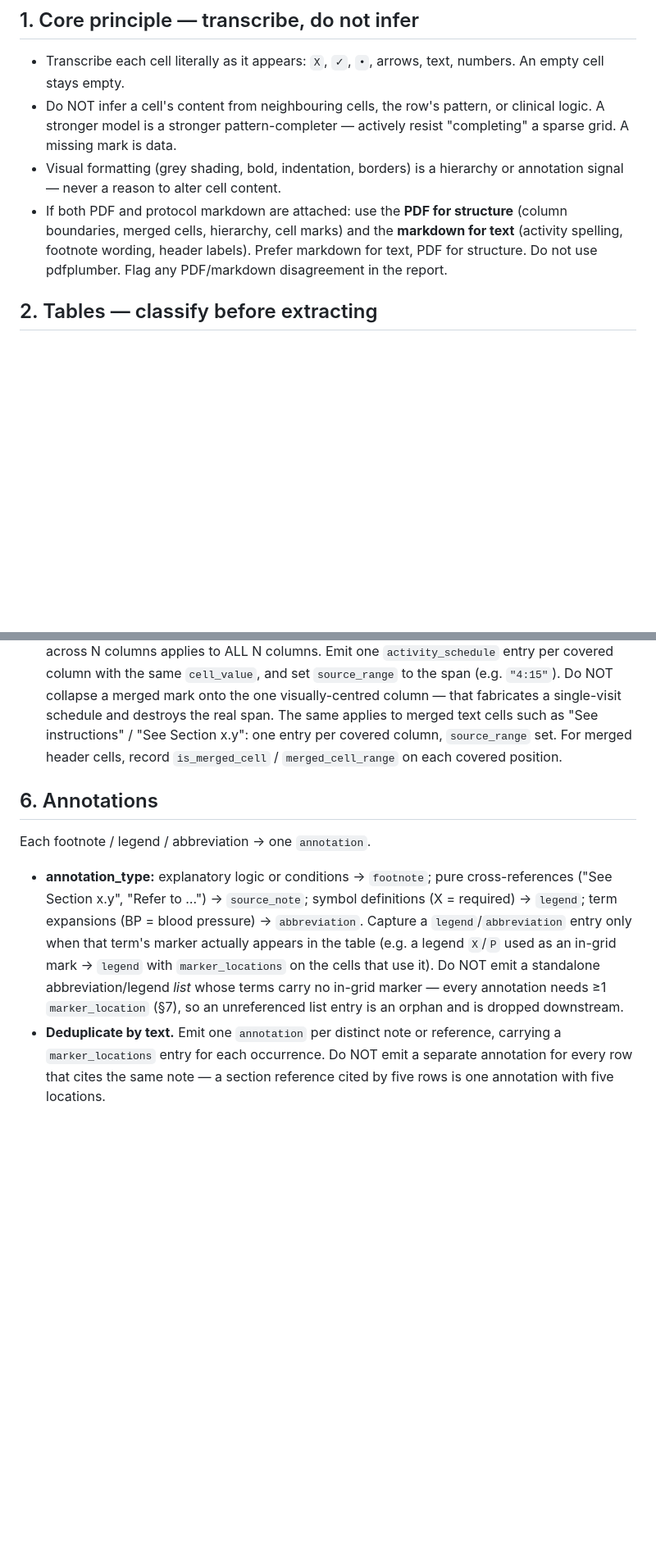
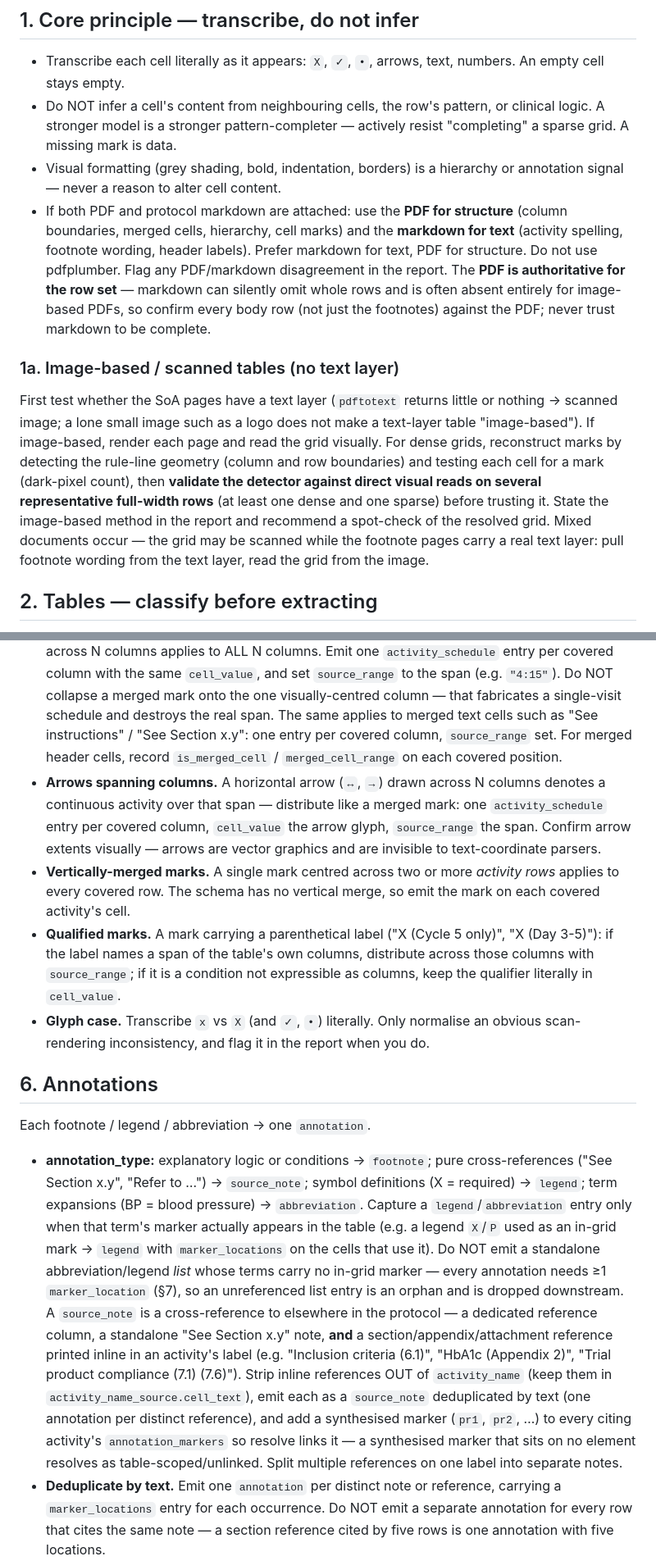
Before and after one commit to kerfors/soa2usdm, a Markdown page: prompts/PDF_TO_JSON_PROMPT.md, 2 parts joined by grey strips. Shown at 82% size. Drawn GitHub-style; blank space fills up the shorter version.

Commit message:
Update PDF_TO_JSON_PROMPT to v3.1.0

```diff
--- a/prompts/PDF_TO_JSON_PROMPT.md
+++ b/prompts/PDF_TO_JSON_PROMPT.md
@@ -14,7 +14,11 @@ Extract the SoA table(s) from the attached protocol directly to `soa-table-extra
 - Transcribe each cell literally as it appears: `X`, `✓`, `•`, arrows, text, numbers. An empty cell stays empty.
 - Do NOT infer a cell's content from neighbouring cells, the row's pattern, or clinical logic. A stronger model is a stronger pattern-completer — actively resist "completing" a sparse grid. A missing mark is data.
 - Visual formatting (grey shading, bold, indentation, borders) is a hierarchy or annotation signal — never a reason to alter cell content.
-- If both PDF and protocol markdown are attached: use the **PDF for structure** (column boundaries, merged cells, hierarchy, cell marks) and the **markdown for text** (activity spelling, footnote wording, header labels). Prefer markdown for text, PDF for structure. Do not use pdfplumber. Flag any PDF/markdown disagreement in the report.
+- If both PDF and protocol markdown are attached: use the **PDF for structure** (column boundaries, merged cells, hierarchy, cell marks) and the **markdown for text** (activity spelling, footnote wording, header labels). Prefer markdown for text, PDF for structure. Do not use pdfplumber. Flag any PDF/markdown disagreement in the report. The **PDF is authoritative for the row set** — markdown can silently omit whole rows and is often absent entirely for image-based PDFs, so confirm every body row (not just the footnotes) against the PDF; never trust markdown to be complete.
+
+### 1a. Image-based / scanned tables (no text layer)
+
+First test whether the SoA pages have a text layer (`pdftotext` returns little or nothing → scanned image; a lone small image such as a logo does not make a text-layer table "image-based"). If image-based, render each page and read the grid visually. For dense grids, reconstruct marks by detecting the rule-line geometry (column and row boundaries) and testing each cell for a mark (dark-pixel count), then **validate the detector against direct visual reads on several representative full-width rows** (at least one dense and one sparse) before trusting it. State the image-based method in the report and recommend a spot-check of the resolved grid. Mixed documents occur — the grid may be scanned while the footnote pages carry a real text layer: pull footnote wording from the text layer, read the grid from the image.
 
 ## 2. Tables — classify before extracting
 
@@ -50,12 +56,16 @@ Each activity row → one `activity`.
 - Clean markers out of `cell_value` into `annotation_markers` (`Xᵃ` → `cell_value: "X"`, `annotation_markers: "a"`).
 - A legend-defined in-grid scheduling mark stays as a `cell_value`, not an annotation — e.g. keep `P` in the grid where the legend defines `P = predose`. It is a scheduling indicator like `X`.
 - **Merged marks — distribute, never centre.** A single mark sitting in a cell visually merged across N columns applies to ALL N columns. Emit one `activity_schedule` entry per covered column with the same `cell_value`, and set `source_range` to the span (e.g. `"4:15"`). Do NOT collapse a merged mark onto the one visually-centred column — that fabricates a single-visit schedule and destroys the real span. The same applies to merged text cells such as "See instructions" / "See Section x.y": one entry per covered column, `source_range` set. For merged header cells, record `is_merged_cell` / `merged_cell_range` on each covered position.
+- **Arrows spanning columns.** A horizontal arrow (`↔`, `→`) drawn across N columns denotes a continuous activity over that span — distribute like a merged mark: one `activity_schedule` entry per covered column, `cell_value` the arrow glyph, `source_range` the span. Confirm arrow extents visually — arrows are vector graphics and are invisible to text-coordinate parsers.
+- **Vertically-merged marks.** A single mark centred across two or more *activity rows* applies to every covered row. The schema has no vertical merge, so emit the mark on each covered activity's cell.
+- **Qualified marks.** A mark carrying a parenthetical label ("X (Cycle 5 only)", "X (Day 3-5)"): if the label names a span of the table's own columns, distribute across those columns with `source_range`; if it is a condition not expressible as columns, keep the qualifier literally in `cell_value`.
+- **Glyph case.** Transcribe `x` vs `X` (and `✓`, `•`) literally. Only normalise an obvious scan-rendering inconsistency, and flag it in the report when you do.
 
 ## 6. Annotations
 
 Each footnote / legend / abbreviation → one `annotation`.
 
-- **annotation_type:** explanatory logic or conditions → `footnote`; pure cross-references ("See Section x.y", "Refer to …") → `source_note`; symbol definitions (X = required) → `legend`; term expansions (BP = blood pressure) → `abbreviation`. Capture a `legend`/`abbreviation` entry only when that term's marker actually appears in the table (e.g. a legend `X`/`P` used as an in-grid mark → `legend` with `marker_locations` on the cells that use it). Do NOT emit a standalone abbreviation/legend *list* whose terms carry no in-grid marker — every annotation needs ≥1 `marker_location` (§7), so an unreferenced list entry is an orphan and is dropped downstream.
+- **annotation_type:** explanatory logic or conditions → `footnote`; pure cross-references ("See Section x.y", "Refer to …") → `source_note`; symbol definitions (X = required) → `legend`; term expansions (BP = blood pressure) → `abbreviation`. Capture a `legend`/`abbreviation` entry only when that term's marker actually appears in the table (e.g. a legend `X`/`P` used as an in-grid mark → `legend` with `marker_locations` on the cells that use it). Do NOT emit a standalone abbreviation/legend *list* whose terms carry no in-grid marker — every annotation needs ≥1 `marker_location` (§7), so an unreferenced list entry is an orphan and is dropped downstream. A `source_note` is a cross-reference to elsewhere in the protocol — a dedicated reference column, a standalone "See Section x.y" note, **and** a section/appendix/attachment reference printed inline in an activity's label (e.g. "Inclusion criteria (6.1)", "HbA1c (Appendix 2)", "Trial product compliance (7.1) (7.6)"). Strip inline references OUT of `activity_name` (keep them in `activity_name_source.cell_text`), emit each as a `source_note` deduplicated by text (one annotation per distinct reference), and add a synthesised marker (`pr1`, `pr2`, …) to every citing activity's `annotation_markers` so resolve links it — a synthesised marker that sits on no element resolves as table-scoped/unlinked. Split multiple references on one label into separate notes.
 - **Deduplicate by text.** Emit one `annotation` per distinct note or reference, carrying a `marker_locations` entry for each occurrence. Do NOT emit a separate annotation for every row that cites the same note — a section reference cited by five rows is one annotation with five locations.
 - **marker_locations** — scan the ENTIRE table for every place the marker appears: `schedule_property`, `activity_name`, or `schedule_cell` (include `column_position` for cells). Every annotation MUST have at least one location; an annotation with empty `marker_locations` is an orphan, invisible downstream. If a marker appears only on an activity label, it still needs an `activity_name` entry with that `row_position`.
 - **Markers referenced but not defined (source defect).** If a marker appears on a cell/label but its footnote text is not printed anywhere in the extracted source (e.g. a continuation or variant table with its own numbering that omits some footnotes), transcribe the marker where it appears but do NOT fabricate text. Set `annotation_text` to state plainly that the definition is not printed in the source; if there is an obvious same-assessment equivalent elsewhere (e.g. the Main Study table), you may add it as a clearly-labelled *probable* cross-reference — never asserted as source content. Keeps the marker faithful and the annotation resolvable; flag it in the report.
```
Also changed, not shown: other parts of prompts/PDF_TO_JSON_PROMPT.md (+5 -2 lines).
